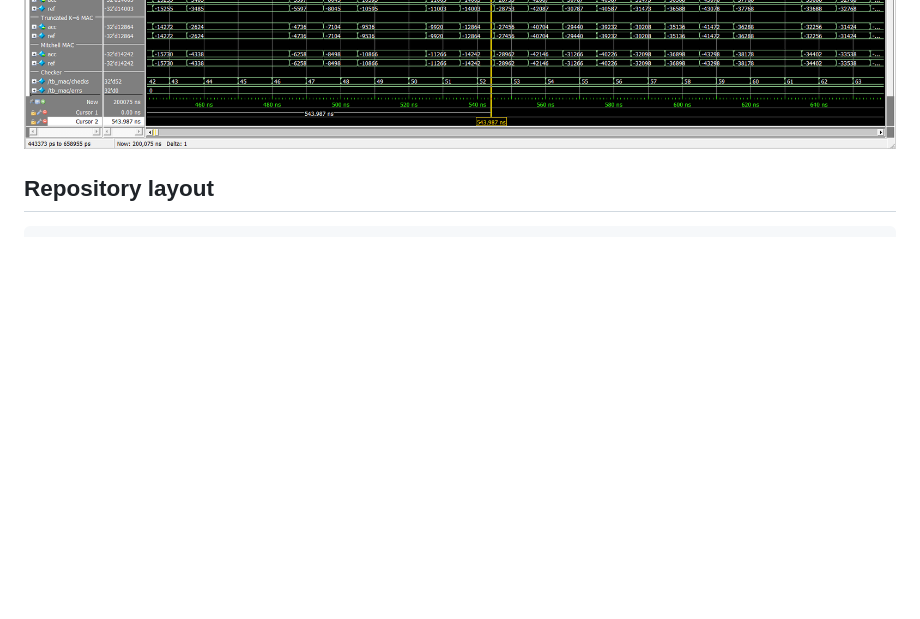
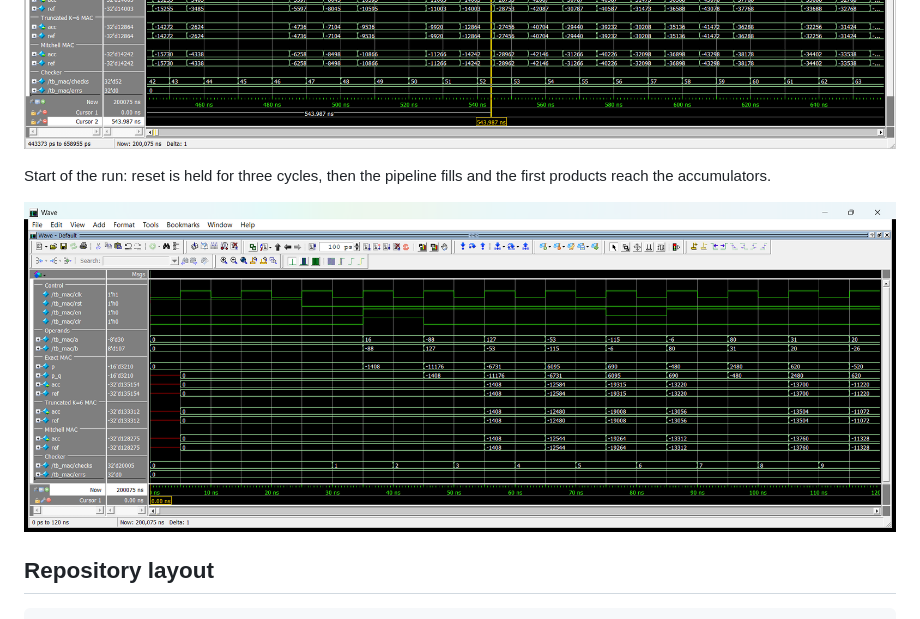
Before and after one commit to GitCodingMates/approx-mac-dnn, a Markdown page: README.md, the part around the change. Rendered like a GitHub page; pictures changed too: results/modelsim_reset.png (added); blank space fills up the shorter version.

Commit message:
Add ModelSim capture of reset and pipeline fill

````diff
--- a/README.md
+++ b/README.md
@@ -89,6 +89,13 @@ Coverage: 100 % statements, branches, conditions and expressions; 88.5 % toggles
   <img src="results/modelsim_wave.png" width="900" alt="ModelSim waveform">
 </p>
 
+Start of the run: reset is held for three cycles, then the pipeline fills and the
+first products reach the accumulators.
+
+<p align="center">
+  <img src="results/modelsim_reset.png" width="900" alt="ModelSim reset and pipeline fill">
+</p>
+
 ## Repository layout
 
 ```
````
Also changed, not shown: 2 other files.
